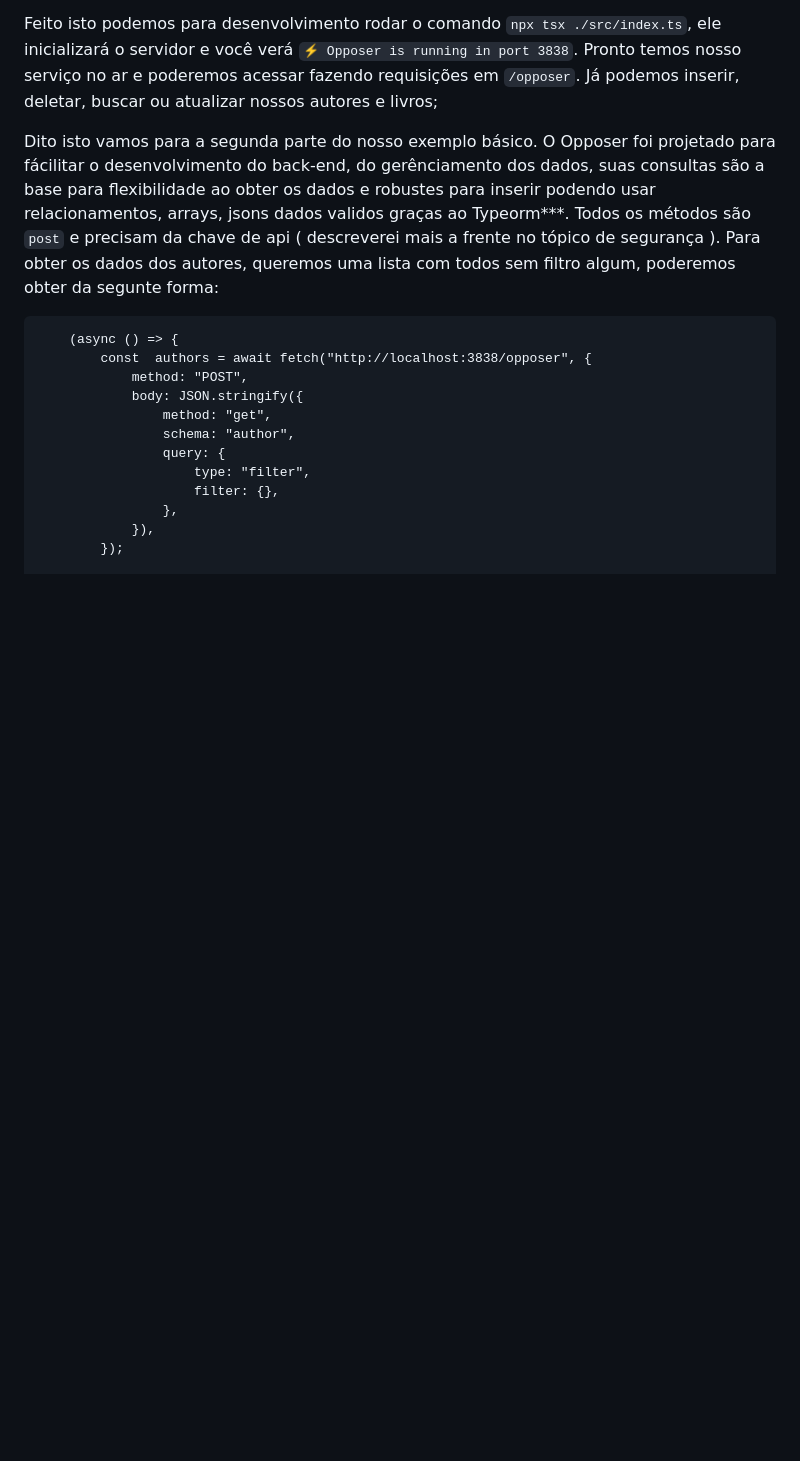
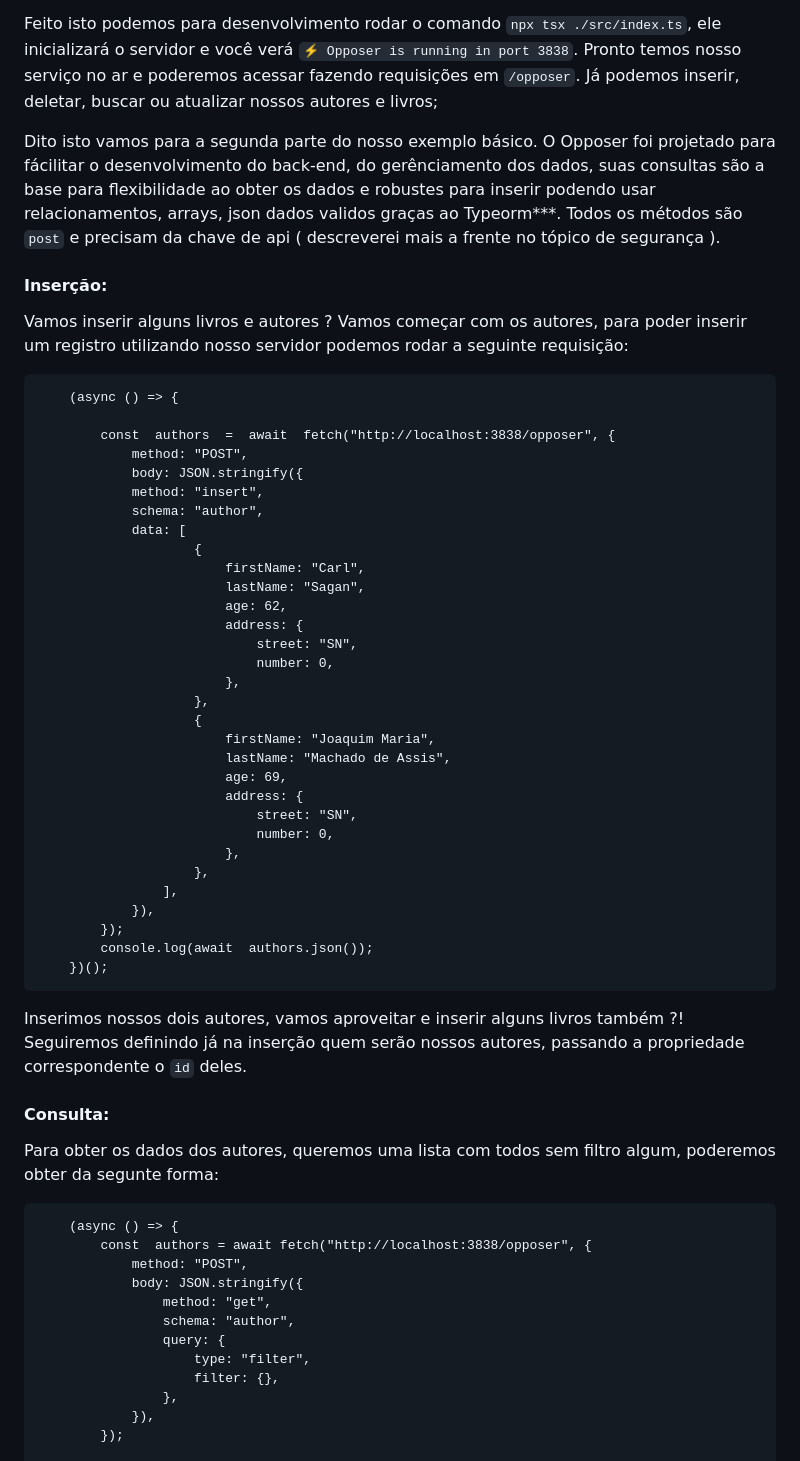
Before and after one commit to ug-software/opposer, a Markdown page: README.md, the part around the change. Drawn GitHub-style; blank space fills up the shorter version.

Commit message:
feat/documentation implements

```diff
--- a/README.md
+++ b/README.md
@@ -147,7 +147,51 @@ Como havia comentado, neste momento o Opposer tem a possibilidade de utilizar so
 
 Feito isto podemos para desenvolvimento rodar o comando `` npx tsx ./src/index.ts ``, ele inicializará o servidor e você verá `` ⚡ Opposer is running in port 3838 ``. Pronto temos nosso serviço no ar e poderemos acessar fazendo requisições em `` /opposer ``. Já podemos inserir, deletar, buscar ou atualizar nossos autores e livros;
 
-Dito isto vamos para a segunda parte do nosso exemplo básico. O Opposer foi projetado para fácilitar o desenvolvimento do back-end, do gerênciamento dos dados, suas consultas são a base para flexibilidade ao obter os dados e robustes para inserir podendo usar relacionamentos, arrays, jsons dados validos graças ao Typeorm***. Todos os métodos são ``post`` e precisam da chave de api ( descreverei mais a frente no tópico de segurança ). Para obter os dados dos autores, queremos uma lista com todos sem filtro algum, poderemos obter da segunte forma:
+Dito isto vamos para a segunda parte do nosso exemplo básico. O Opposer foi projetado para fácilitar o desenvolvimento do back-end, do gerênciamento dos dados, suas consultas são a base para flexibilidade ao obter os dados e robustes para inserir podendo usar relacionamentos, arrays, json dados validos graças ao Typeorm***. Todos os métodos são ``post`` e precisam da chave de api ( descreverei mais a frente no tópico de segurança ).
+
+#### Inserção:
+
+Vamos inserir alguns livros e autores ? Vamos começar com os autores, para poder inserir um registro utilizando nosso servidor podemos rodar a seguinte requisição:
+
+		(async () => {
+
+			const  authors  =  await  fetch("http://localhost:3838/opposer", {
+				method: "POST",
+				body: JSON.stringify({
+				method: "insert",
+				schema: "author",
+				data: [
+						{
+							firstName: "Carl",
+							lastName: "Sagan",
+							age: 62,
+							address: {
+								street: "SN",
+								number: 0,
+							},
+						},
+						{
+							firstName: "Joaquim Maria",
+							lastName: "Machado de Assis",
+							age: 69,
+							address: {
+								street: "SN",
+								number: 0,
+							},
+						},
+					],
+				}),
+			});
+			console.log(await  authors.json());
+		})();
+
+Inserimos nossos dois autores, vamos aproveitar e inserir alguns livros também ?! Seguiremos definindo já na inserção quem serão nossos autores, passando a propriedade correspondente o `id` deles.
+
+
+
+#### Consulta:
+
+Para obter os dados dos autores, queremos uma lista com todos sem filtro algum, poderemos obter da segunte forma:
 
 		(async () => {
 			const  authors = await fetch("http://localhost:3838/opposer", {
```
